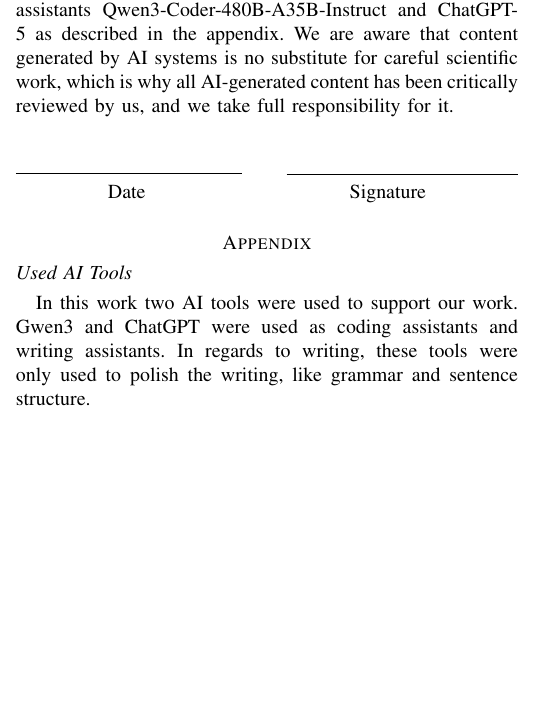
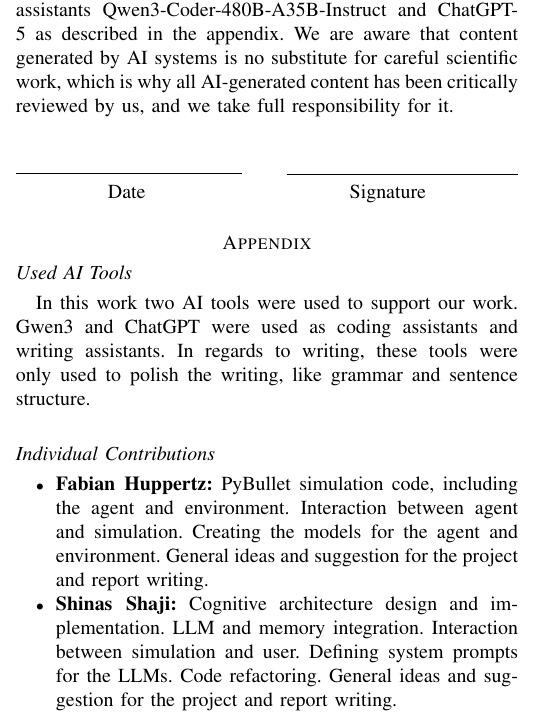
Before and after one commit to FHuppertz/CogRob_Project, a LaTeX paper (CogRob_Report/report.tex, which reads CogRob_Report/subfiles/appendix.tex): part of one column of page 5 of 5, cut so that both start at the same text, the shorter picture padded with empty space. Compiled offline with pdfLaTeX.

Commit message:
Added contribution section

```diff
--- a/CogRob_Report/subfiles/appendix.tex
+++ b/CogRob_Report/subfiles/appendix.tex
@@ -7,3 +7,9 @@
 
 \subsection*{Used AI Tools}
 In this work two AI tools were used to support our work. Gwen3 and ChatGPT were used as coding assistants and writing assistants. In regards to writing, these tools were only used to polish the writing, like grammar and sentence structure.
+
+\subsection*{Individual Contributions}
+\begin{itemize}
+	\item \textbf{Fabian Huppertz:} PyBullet simulation code, including the agent and environment. Interaction between agent and simulation. Creating the models for the agent and environment. General ideas and suggestion for the project and report writing.
+	\item \textbf{Shinas Shaji:} Cognitive architecture design and implementation. LLM and memory integration. Interaction between simulation and user. Defining system prompts for the LLMs. Code refactoring. General ideas and suggestion for the project and report writing.
+\end{itemize}
```
Also changed, not shown: CogRob_Report/subfiles/related_work.tex (indentation only).
